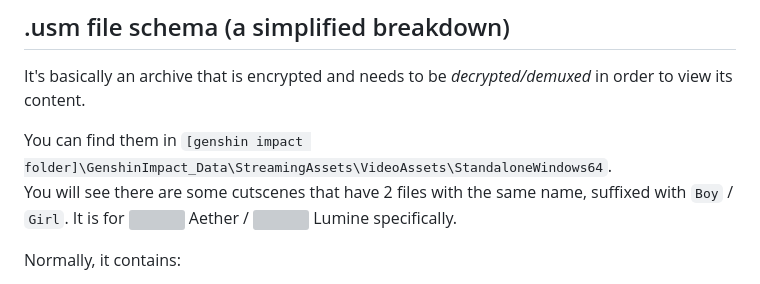
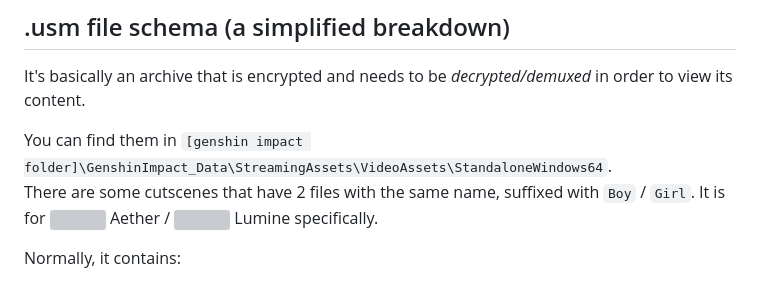
Before and after one commit to azurenekowo/ayaka, a Markdown page: README.md, the part around the change. Rendered like a GitHub page; grey boxes are pictures that could not be loaded.

```diff
--- a/README.md
+++ b/README.md
@@ -58,7 +58,7 @@ Below is a simple cheatsheet / handbook.
 It's basically an archive that is encrypted and needs to be *decrypted/demuxed* in order to view its content.
 
 You can find them in `[genshin impact folder]\GenshinImpact_Data\StreamingAssets\VideoAssets\StandaloneWindows64`.
-You will see there are some cutscenes that have 2 files with the same name, suffixed with `Boy` / `Girl`. It is for <img style="width: 24px; height: 24px" src="https://static.wikia.nocookie.net/gensin-impact/images/a/a5/Aether_Icon.png"> Aether / <img style="width: 24px; height: 24px" src="https://static.wikia.nocookie.net/gensin-impact/images/9/9c/Lumine_Icon.png"> Lumine specifically.
+There are some cutscenes that have 2 files with the same name, suffixed with `Boy` / `Girl`. It is for <img style="width: 24px; height: 24px" src="https://static.wikia.nocookie.net/gensin-impact/images/a/a5/Aether_Icon.png"> Aether / <img style="width: 24px; height: 24px" src="https://static.wikia.nocookie.net/gensin-impact/images/9/9c/Lumine_Icon.png"> Lumine specifically.
 
 Normally, it contains:
 - `filename.ivf`: The actual video file, without any subtitles or audio track.
```
